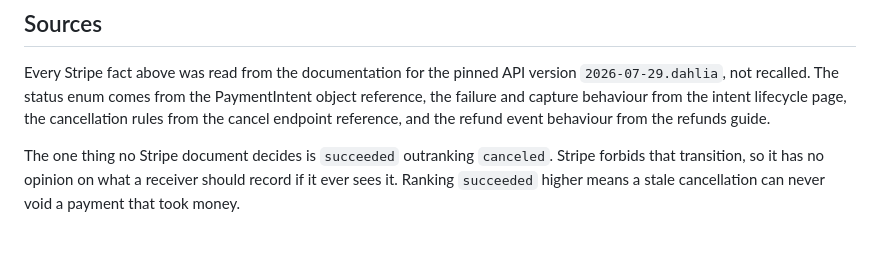
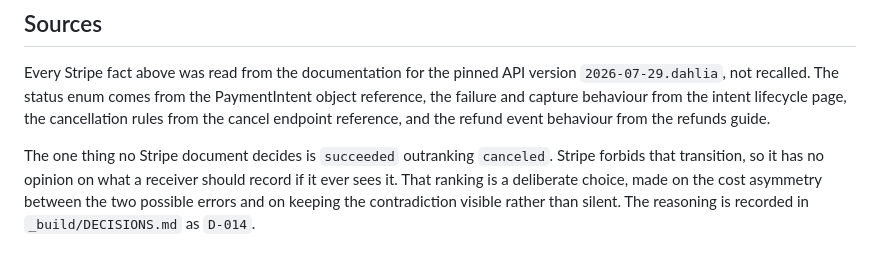
Before and after one commit to Michael-QA-Labs/stripe-reconciler, a Markdown page: docs/transition-table.md, the part around the change. Rendered like a GitHub page.

```diff
--- a/docs/transition-table.md
+++ b/docs/transition-table.md
@@ -222,5 +222,7 @@ reference, and the refund event behaviour from the refunds guide.
 
 The one thing no Stripe document decides is `succeeded` outranking `canceled`.
 Stripe forbids that transition, so it has no opinion on what a receiver should
-record if it ever sees it. Ranking `succeeded` higher means a stale
-cancellation can never void a payment that took money.
+record if it ever sees it. That ranking is a deliberate choice, made on the cost
+asymmetry between the two possible errors and on keeping the contradiction
+visible rather than silent. The reasoning is recorded in `_build/DECISIONS.md`
+as `D-014`.
```
Also changed, not shown: _build/DECISIONS.md (+37 -0 lines).
